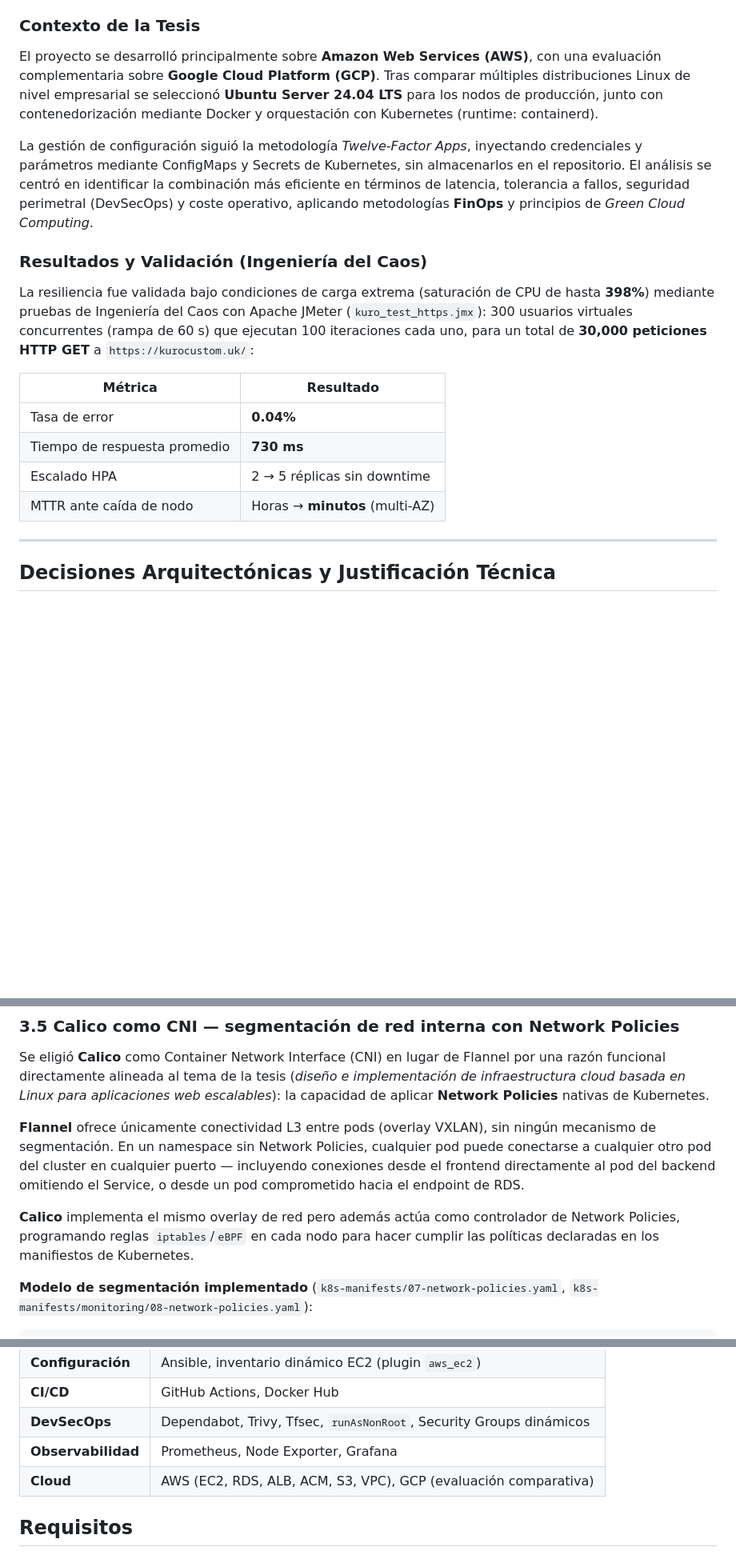
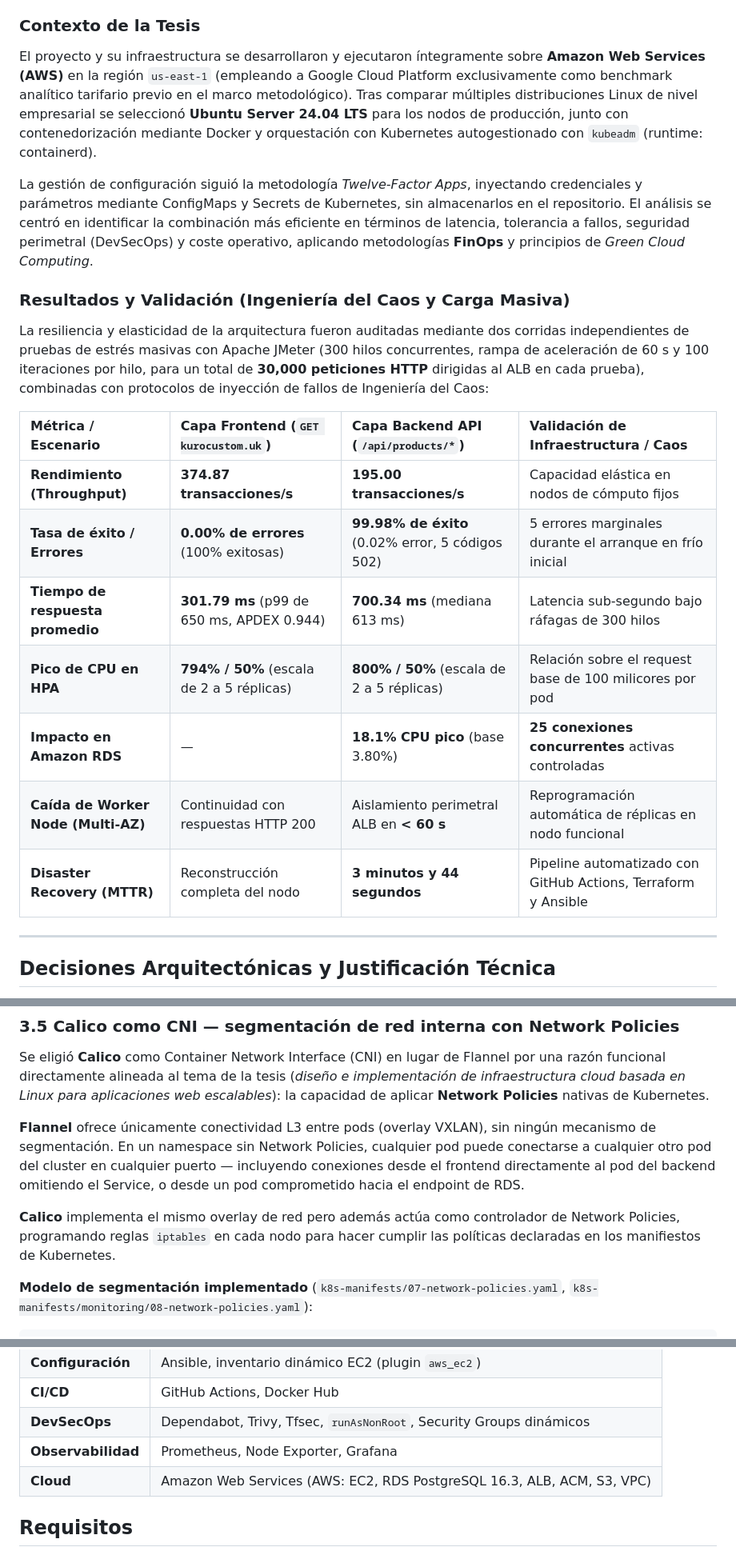
Before and after one commit to daviduwu-png/kuro-custom-ecommerce, a Markdown page: README.md, 3 parts joined by grey strips. Shown at 80% size. Drawn GitHub-style; blank space fills up the shorter version.

```diff
--- a/README.md
+++ b/README.md
@@ -6,20 +6,23 @@ Este repositorio contiene el código fuente y la infraestructura de **Kuro Custo
 
 ### Contexto de la Tesis
 
-El proyecto se desarrolló principalmente sobre **Amazon Web Services (AWS)**, con una evaluación complementaria sobre **Google Cloud Platform (GCP)**. Tras comparar múltiples distribuciones Linux de nivel empresarial se seleccionó **Ubuntu Server 24.04 LTS** para los nodos de producción, junto con contenedorización mediante Docker y orquestación con Kubernetes (runtime: containerd).
+El proyecto y su infraestructura se desarrollaron y ejecutaron íntegramente sobre **Amazon Web Services (AWS)** en la región `us-east-1` (empleando a Google Cloud Platform exclusivamente como benchmark analítico tarifario previo en el marco metodológico). Tras comparar múltiples distribuciones Linux de nivel empresarial se seleccionó **Ubuntu Server 24.04 LTS** para los nodos de producción, junto con contenedorización mediante Docker y orquestación con Kubernetes autogestionado con `kubeadm` (runtime: containerd).
 
 La gestión de configuración siguió la metodología _Twelve-Factor Apps_, inyectando credenciales y parámetros mediante ConfigMaps y Secrets de Kubernetes, sin almacenarlos en el repositorio. El análisis se centró en identificar la combinación más eficiente en términos de latencia, tolerancia a fallos, seguridad perimetral (DevSecOps) y coste operativo, aplicando metodologías **FinOps** y principios de _Green Cloud Computing_.
 
-### Resultados y Validación (Ingeniería del Caos)
+### Resultados y Validación (Ingeniería del Caos y Carga Masiva)
 
-La resiliencia fue validada bajo condiciones de carga extrema (saturación de CPU de hasta **398%**) mediante pruebas de Ingeniería del Caos con Apache JMeter (`kuro_test_https.jmx`): 300 usuarios virtuales concurrentes (rampa de 60 s) que ejecutan 100 iteraciones cada uno, para un total de **30,000 peticiones HTTP GET** a `https://kurocustom.uk/`:
+La resiliencia y elasticidad de la arquitectura fueron auditadas mediante dos corridas independientes de pruebas de estrés masivas con Apache JMeter (300 hilos concurrentes, rampa de aceleración de 60 s y 100 iteraciones por hilo, para un total de **30,000 peticiones HTTP** dirigidas al ALB en cada prueba), combinadas con protocolos de inyección de fallos de Ingeniería del Caos:
 
-| Métrica                      | Resultado                      |
-| ---------------------------- | ------------------------------ |
-| Tasa de error                | **0.04%**                      |
-| Tiempo de respuesta promedio | **730 ms**                     |
-| Escalado HPA                 | 2 → 5 réplicas sin downtime    |
-| MTTR ante caída de nodo      | Horas → **minutos** (multi-AZ) |
+| Métrica / Escenario | Capa Frontend (`GET kurocustom.uk`) | Capa Backend API (`/api/products/*`) | Validación de Infraestructura / Caos |
+| :--- | :--- | :--- | :--- |
+| **Rendimiento (Throughput)** | **374.87 transacciones/s** | **195.00 transacciones/s** | Capacidad elástica en nodos de cómputo fijos |
+| **Tasa de éxito / Errores** | **0.00% de errores** (100% exitosas) | **99.98% de éxito** (0.02% error, 5 códigos 502) | 5 errores marginales durante el arranque en frío inicial |
+| **Tiempo de respuesta promedio** | **301.79 ms** (p99 de 650 ms, APDEX 0.944) | **700.34 ms** (mediana 613 ms) | Latencia sub-segundo bajo ráfagas de 300 hilos |
+| **Pico de CPU en HPA** | **794% / 50%** (escala de 2 a 5 réplicas) | **800% / 50%** (escala de 2 a 5 réplicas) | Relación sobre el request base de 100 milicores por pod |
+| **Impacto en Amazon RDS** | — | **18.1% CPU pico** (base 3.80%) | **25 conexiones concurrentes** activas controladas |
+| **Caída de Worker Node (Multi-AZ)** | Continuidad con respuestas HTTP 200 | Aislamiento perimetral ALB en **< 60 s** | Reprogramación automática de réplicas en nodo funcional |
+| **Disaster Recovery (MTTR)** | Reconstrucción completa del nodo | **3 minutos y 44 segundos** | Pipeline automatizado con GitHub Actions, Terraform y Ansible |
 
 ---
 
@@ -54,7 +57,7 @@ Se eligió **Calico** como Container Network Interface (CNI) en lugar de Flannel
 
 **Flannel** ofrece únicamente conectividad L3 entre pods (overlay VXLAN), sin ningún mecanismo de segmentación. En un namespace sin Network Policies, cualquier pod puede conectarse a cualquier otro pod del cluster en cualquier puerto — incluyendo conexiones desde el frontend directamente al pod del backend omitiendo el Service, o desde un pod comprometido hacia el endpoint de RDS.
 
-**Calico** implementa el mismo overlay de red pero además actúa como controlador de Network Policies, programando reglas `iptables`/`eBPF` en cada nodo para hacer cumplir las políticas declaradas en los manifiestos de Kubernetes.
+**Calico** implementa el mismo overlay de red pero además actúa como controlador de Network Policies, programando reglas `iptables` en cada nodo para hacer cumplir las políticas declaradas en los manifiestos de Kubernetes.
 
 **Modelo de segmentación implementado** (`k8s-manifests/07-network-policies.yaml`, `k8s-manifests/monitoring/08-network-policies.yaml`):
 
@@ -256,7 +259,7 @@ Internet
 | **CI/CD**          | GitHub Actions, Docker Hub                                          |
 | **DevSecOps**      | Dependabot, Trivy, Tfsec, `runAsNonRoot`, Security Groups dinámicos |
 | **Observabilidad** | Prometheus, Node Exporter, Grafana                                  |
-| **Cloud**          | AWS (EC2, RDS, ALB, ACM, S3, VPC), GCP (evaluación comparativa)     |
+| **Cloud**          | Amazon Web Services (AWS: EC2, RDS PostgreSQL 16.3, ALB, ACM, S3, VPC) |
 
 ## Requisitos
 
```
Also changed, not shown: other parts of README.md (+7 -9 lines).
